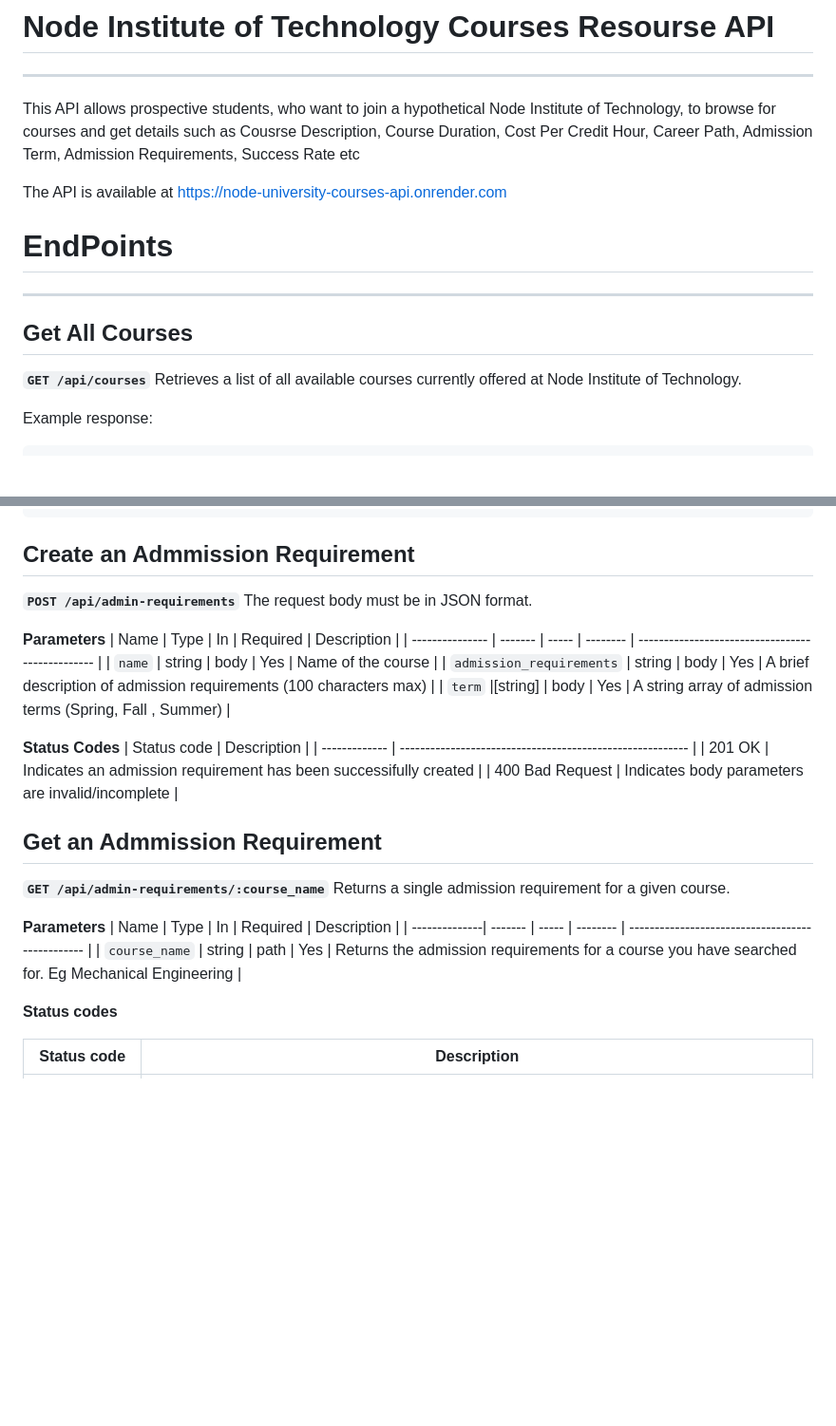
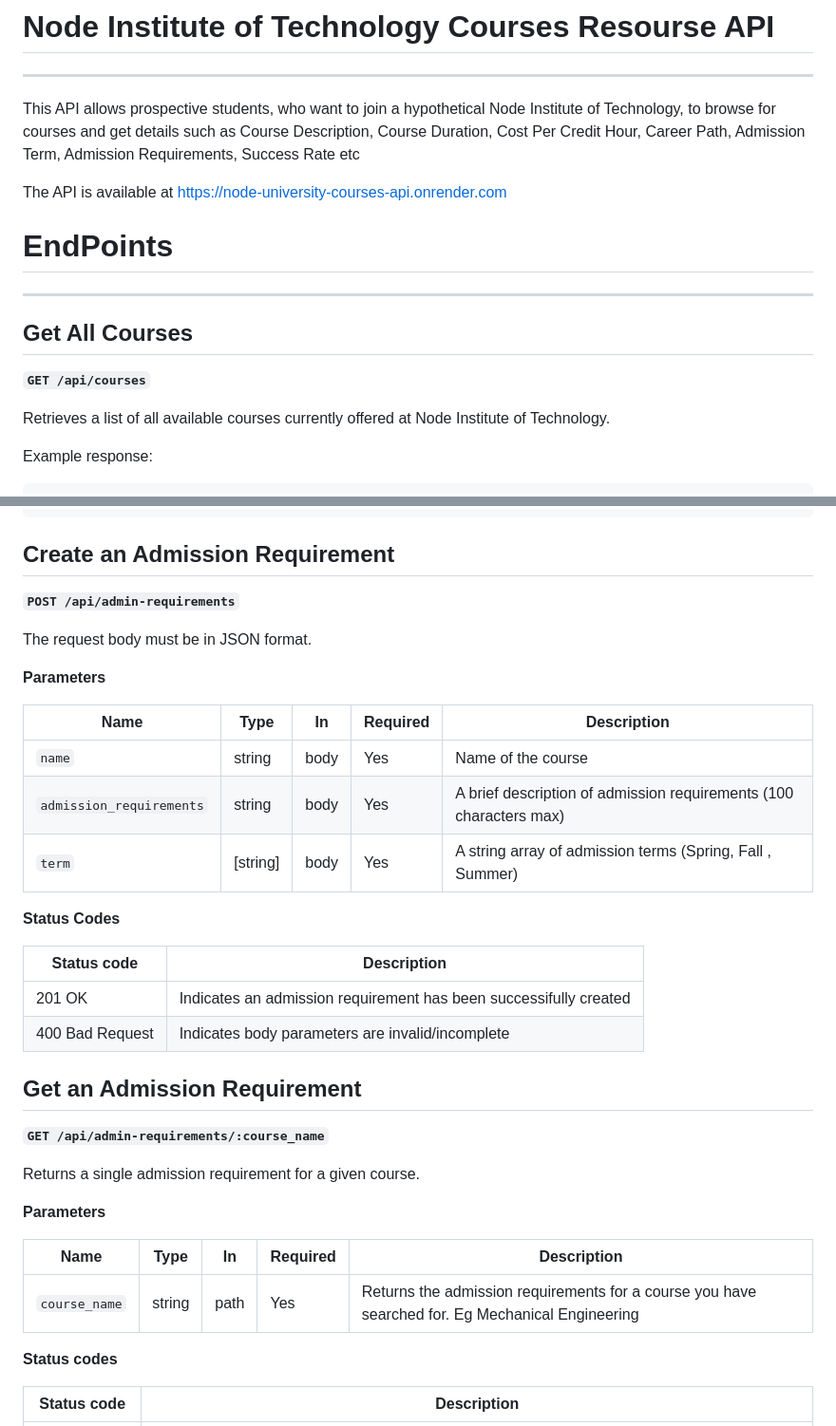
Before and after one commit to h-orare/node_university_courses_API, a Markdown page: node_university_api.md, 2 parts joined by grey strips. Shown at 95% size. Drawn GitHub-style; blank space fills up the shorter version.

````diff
--- a/node_university_api.md
+++ b/node_university_api.md
@@ -2,7 +2,7 @@
 
 ---
 
-This API allows prospective students, who want to join a hypothetical Node Institute of Technology, to browse for courses and get details such as Cousrse Description, Course Duration, Cost Per Credit Hour, Career Path, Admission Term, Admission Requirements, Success Rate etc
+This API allows prospective students, who want to join a hypothetical Node Institute of Technology, to browse for courses and get details such as Course Description, Course Duration, Cost Per Credit Hour, Career Path, Admission Term, Admission Requirements, Success Rate etc
 
 The API is available at https://node-university-courses-api.onrender.com
 
@@ -13,6 +13,7 @@ The API is available at https://node-university-courses-api.onrender.com
 ## Get All Courses
 
 **`GET /api/courses`**
+
 Retrieves a list of all available courses currently offered at Node Institute of Technology.
 
 Example response:
@@ -165,33 +168,38 @@ Eample Response
 },
 ```
 
-## Create an Admmission Requirement
+## Create an Admission Requirement
 
 **`POST /api/admin-requirements`**
+
 The request body must be in JSON format.
 
 **Parameters**
-| Name | Type | In | Required | Description |
-| --------------- | ------- | ----- | -------- | ------------------------------------------------ |
-| `name` | string | body | Yes | Name of the course |
-| `admission_requirements` | string | body | Yes | A brief description of admission requirements (100 characters max) |
-| `term` |[string] | body | Yes | A string array of admission terms (Spring, Fall , Summer) |
+
+| Name                     | Type     | In   | Required | Description                                                        |
+| ------------------------ | -------- | ---- | -------- | ------------------------------------------------------------------ |
+| `name`                   | string   | body | Yes      | Name of the course                                                 |
+| `admission_requirements` | string   | body | Yes      | A brief description of admission requirements (100 characters max) |
+| `term`                   | [string] | body | Yes      | A string array of admission terms (Spring, Fall , Summer)          |
 
 **Status Codes**
-| Status code | Description |
-| ------------- | --------------------------------------------------------- |
-| 201 OK | Indicates an admission requirement has been successifully created |
-| 400 Bad Request | Indicates body parameters are invalid/incomplete |
 
-## Get an Admmission Requirement
+| Status code     | Description                                                       |
+| --------------- | ----------------------------------------------------------------- |
+| 201 OK          | Indicates an admission requirement has been successifully created |
+| 400 Bad Request | Indicates body parameters are invalid/incomplete                  |
+
+## Get an Admission Requirement
 
 **`GET /api/admin-requirements/:course_name`**
+
 Returns a single admission requirement for a given course.
 
 **Parameters**
-| Name | Type | In | Required | Description |
-| --------------| ------- | ----- | -------- | ------------------------------------------------ |
-| `course_name` | string | path | Yes | Returns the admission requirements for a course you have searched for. Eg Mechanical Engineering |
+
+| Name          | Type   | In   | Required | Description                                                                                      |
+| ------------- | ------ | ---- | -------- | ------------------------------------------------------------------------------------------------ |
+| `course_name` | string | path | Yes      | Returns the admission requirements for a course you have searched for. Eg Mechanical Engineering |
 
 **Status codes**
 
````
Also changed, not shown: other parts of node_university_api.md (+6 -4 lines).
